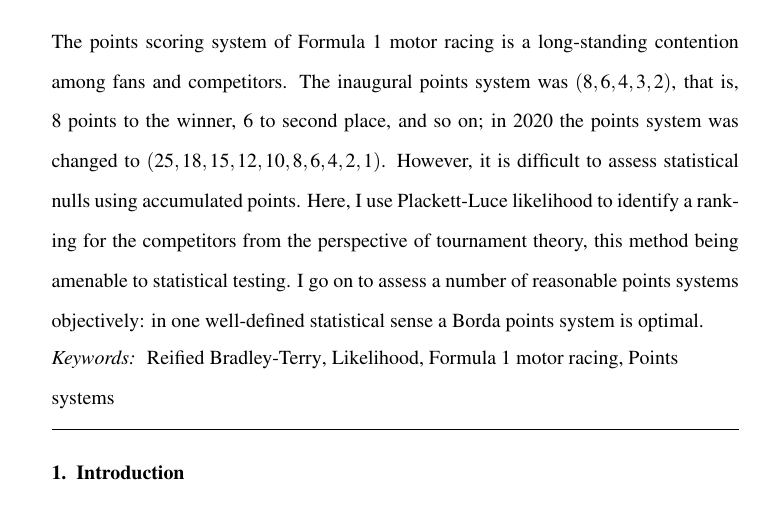
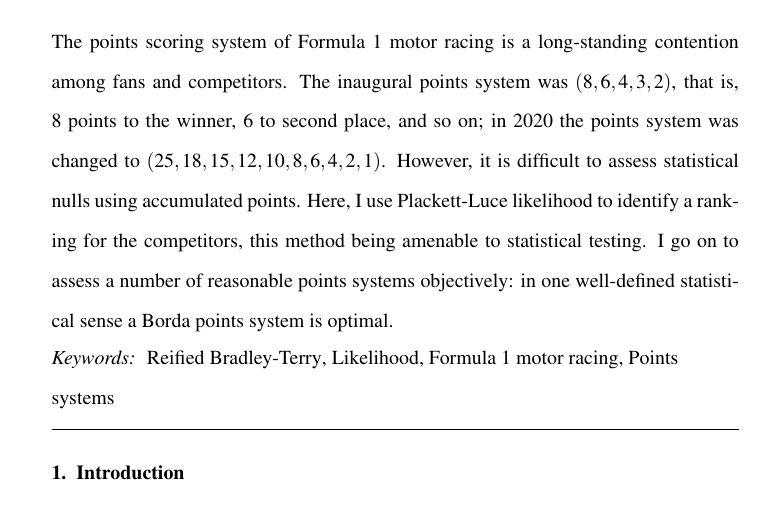
Before and after one commit to RobinHankin/hyper2, a LaTeX paper (inst/j_sports_sci_F1_points.tex): part of page 1 of 10, cut so that both start at the same text. Compiled offline with pdfLaTeX; a missing bibliography style is replaced by a similar one.

Commit message:
unemphasise tournament theory

```diff
--- a/inst/j_sports_sci_F1_points.tex
+++ b/inst/j_sports_sci_F1_points.tex
@@ -30,11 +30,10 @@
 and so on; in 2020 the points system was changed to
 $(25,18,15,12,10,8,6,4,2,1)$.  However, it is difficult to assess
 statistical nulls using accumulated points.  Here, I use Plackett-Luce
-likelihood to identify a ranking for the competitors from the
-perspective of tournament theory, this method being amenable to
-statistical testing.  I go on to assess a number of reasonable points
-systems objectively: in one well-defined statistical sense a Borda
-points system is optimal.
+likelihood to identify a ranking for the competitors, this method
+being amenable to statistical testing.  I go on to assess a number of
+reasonable points systems objectively: in one well-defined statistical
+sense a Borda points system is optimal.
 \end{abstract}
 \begin{keyword}
 Reified Bradley-Terry\sep Likelihood\sep Formula 1 motor racing\sep Points systems
```
